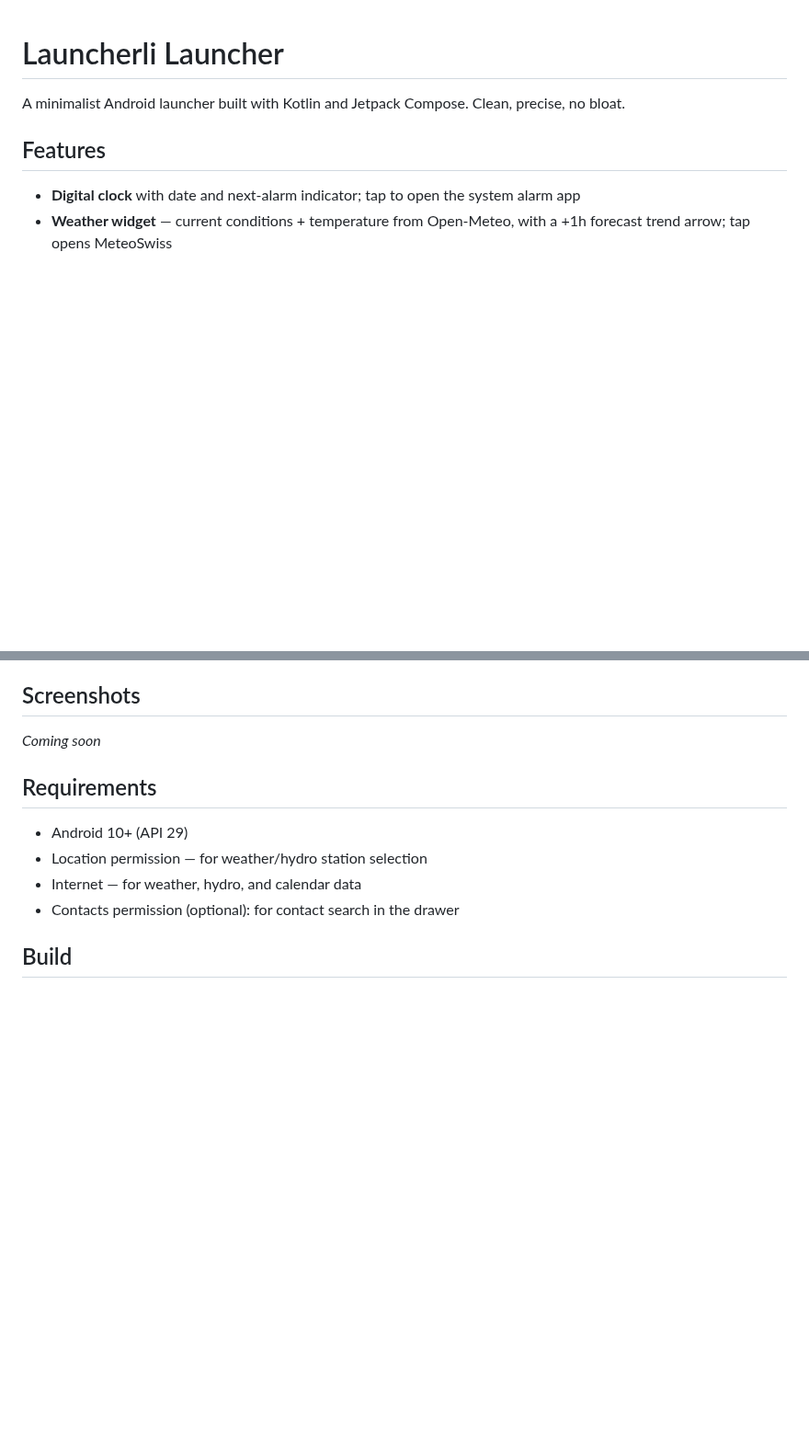
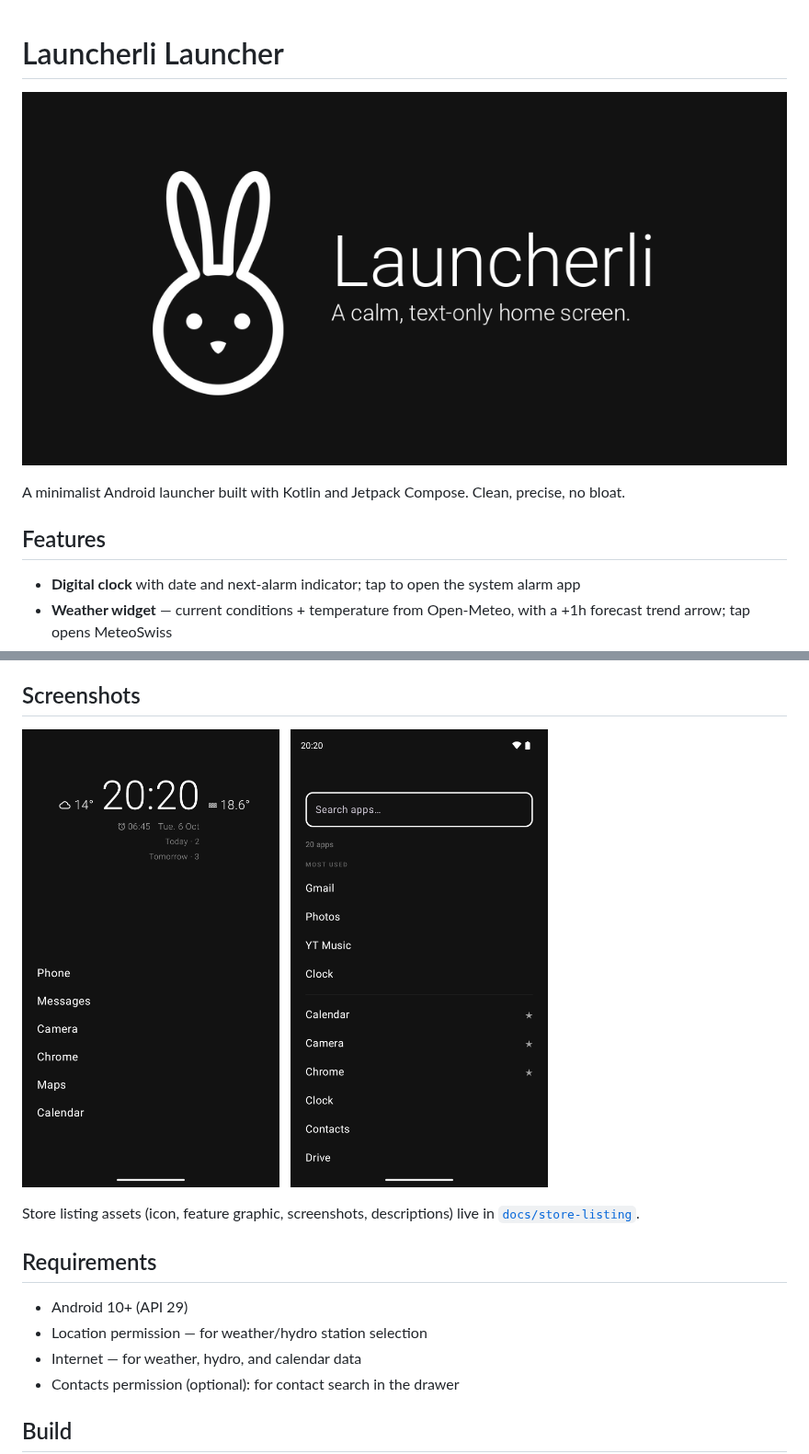
Before and after one commit to HerrDerb/launcherli-launcher, a Markdown page: README.md, 2 parts joined by grey strips. Shown at 92% size. Drawn GitHub-style; pictures changed too: docs/store-listing/launcherli-feature-graphic-1024x500.png (added), docs/store-listing/screenshot-1-home.png (added), docs/store-listing/screenshot-2-drawer.png (added); blank space fills up the shorter version.

Commit message:
Add store listing assets and show them in the README

```diff
--- a/README.md
+++ b/README.md
@@ -1,4 +1,6 @@
 # Launcherli Launcher
+
+![Launcherli: a calm, text-only home screen](docs/store-listing/launcherli-feature-graphic-1024x500.png)
 
 A minimalist Android launcher built with Kotlin and Jetpack Compose. Clean, precise, no bloat.
 
@@ -24,7 +26,13 @@ A minimalist Android launcher built with Kotlin and Jetpack Compose. Clean, prec
 
 ## Screenshots
 
-_Coming soon_
+<p>
+  <img src="docs/store-listing/screenshot-1-home.png" alt="Home screen with clock, weather, water temperature, appointment counts and favorites" width="280">
+  &nbsp;
+  <img src="docs/store-listing/screenshot-2-drawer.png" alt="App drawer with search and the most used section" width="280">
+</p>
+
+Store listing assets (icon, feature graphic, screenshots, descriptions) live in [`docs/store-listing`](docs/store-listing).
 
 ## Requirements
 
```
Also changed, not shown: docs/store-listing/launcherli-store-icon-512.png (added), 3 other files.
